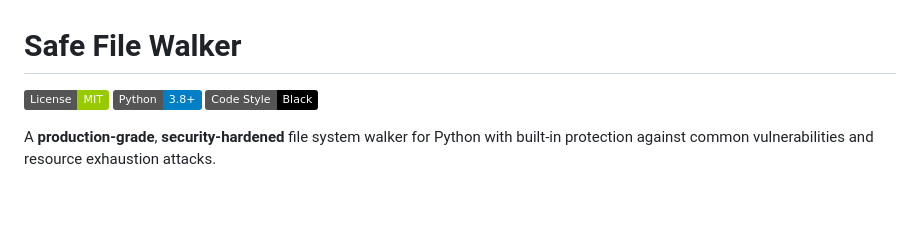
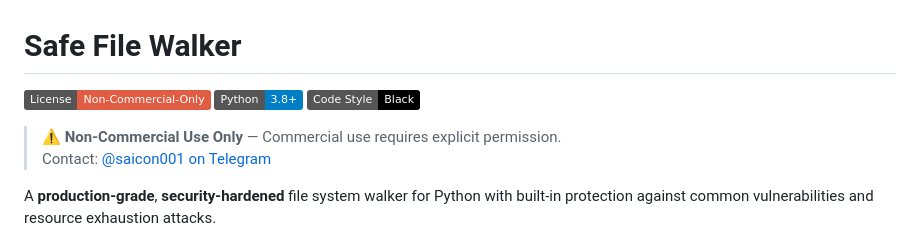
Before and after one commit to saiconfirst/safe_file_walker, a Markdown page: README.md, the part around the change. GitHub-like rendering; badges without logos; blank space fills up the shorter version.

```diff
--- a/README.md
+++ b/README.md
@@ -1,8 +1,11 @@
 # Safe File Walker
 
-[![License: MIT](https://img.shields.io/badge/License-MIT-green.svg)](LICENSE)
+[![License](https://img.shields.io/badge/License-Non--Commercial--Only-red)](LICENSE)
 [![Python 3.8+](https://img.shields.io/badge/Python-3.8%2B-blue)](https://www.python.org/downloads/)
 [![Code Style: Black](https://img.shields.io/badge/Code%20Style-Black-black)](https://github.com/psf/black)
+
+> ⚠️ **Non-Commercial Use Only** — Commercial use requires explicit permission.
+> Contact: [@saicon001 on Telegram](https://t.me/saicon001)
 
 A **production-grade**, **security-hardened** file system walker for Python with built-in protection against common vulnerabilities and resource exhaustion attacks.
 
```
